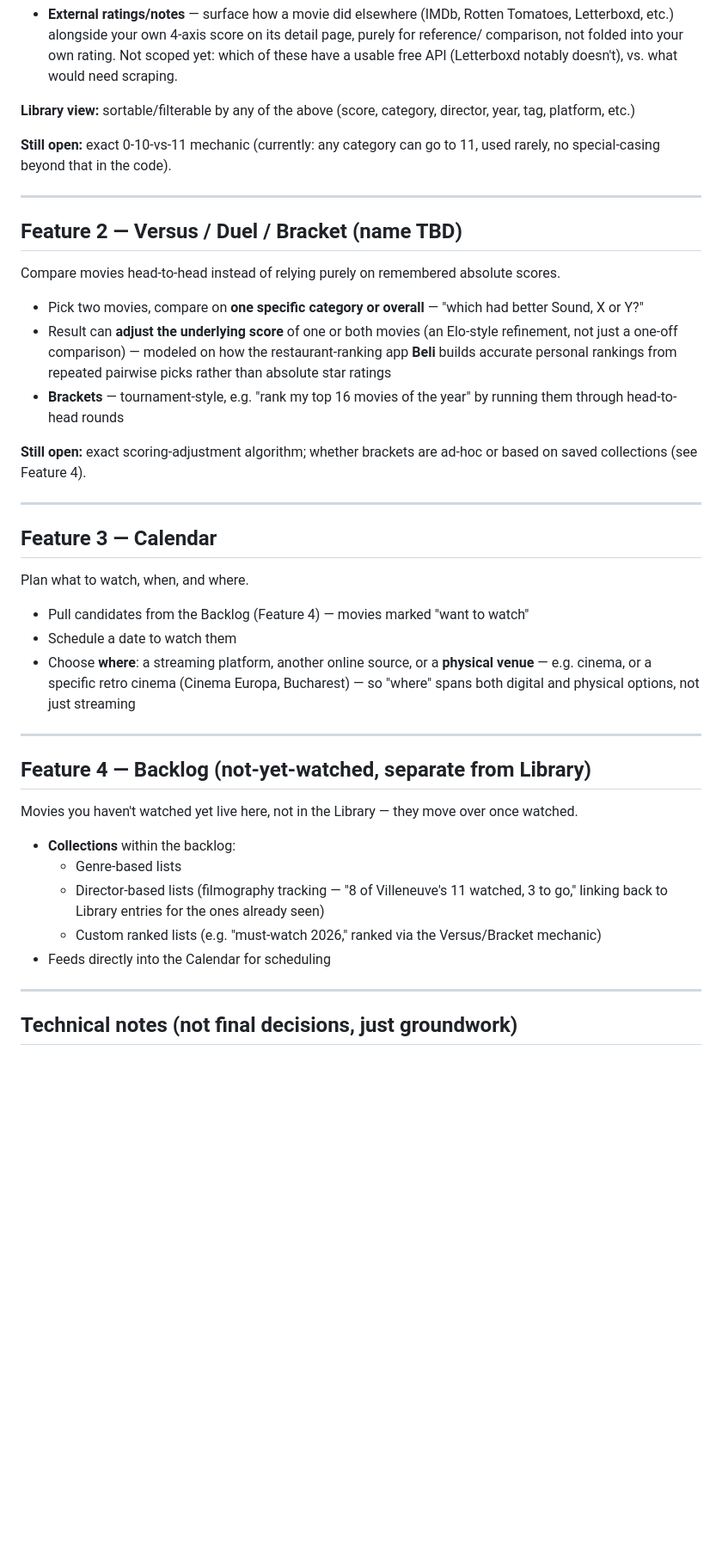
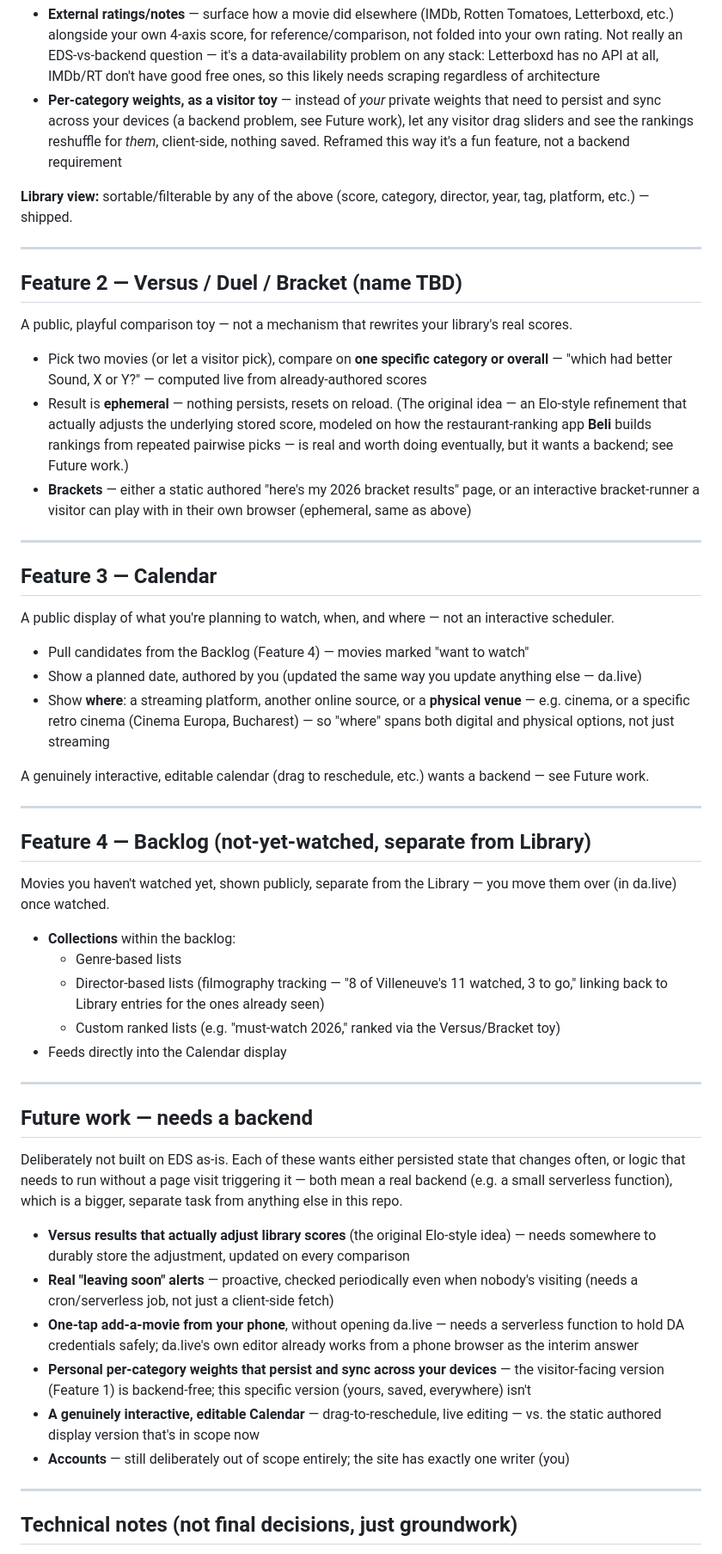
Before and after one commit to costaalacuparmare/cinerank, a Markdown page: README.md, the part around one of its changes. Shown at 86% size. GitHub-like rendering; blank space fills up the shorter version.

```diff
--- a/README.md
+++ b/README.md
@@ -72,55 +89,81 @@ The core log of everything you've watched.
 - **External ratings/notes** — surface how a movie did elsewhere (IMDb, Rotten Tomatoes,
-  Letterboxd, etc.) alongside your own 4-axis score on its detail page, purely for reference/
-  comparison, not folded into your own rating. Not scoped yet: which of these have a usable free
-  API (Letterboxd notably doesn't), vs. what would need scraping.
+  Letterboxd, etc.) alongside your own 4-axis score, for reference/comparison, not folded into
+  your own rating. Not really an EDS-vs-backend question — it's a data-availability problem on any
+  stack: Letterboxd has no API at all, IMDb/RT don't have good free ones, so this likely needs
+  scraping regardless of architecture
+- **Per-category weights, as a visitor toy** — instead of *your* private weights that need to
+  persist and sync across your devices (a backend problem, see Future work), let any visitor drag
+  sliders and see the rankings reshuffle for *them*, client-side, nothing saved. Reframed this way
+  it's a fun feature, not a backend requirement
 
 **Library view:** sortable/filterable by any of the above (score, category, director, year, tag,
-platform, etc.)
-
-**Still open:** exact 0-10-vs-11 mechanic (currently: any category can go to 11, used rarely, no
-special-casing beyond that in the code).
+platform, etc.) — shipped.
 
 ---
 
 ## Feature 2 — Versus / Duel / Bracket (name TBD)
 
-Compare movies head-to-head instead of relying purely on remembered absolute scores.
+A public, playful comparison toy — not a mechanism that rewrites your library's real scores.
 
-- Pick two movies, compare on **one specific category or overall** — "which had better Sound, X or
-  Y?"
-- Result can **adjust the underlying score** of one or both movies (an Elo-style refinement, not
-  just a one-off comparison) — modeled on how the restaurant-ranking app **Beli** builds accurate
-  personal rankings from repeated pairwise picks rather than absolute star ratings
-- **Brackets** — tournament-style, e.g. "rank my top 16 movies of the year" by running them through
-  head-to-head rounds
-
-**Still open:** exact scoring-adjustment algorithm; whether brackets are ad-hoc or based on
-saved collections (see Feature 4).
+- Pick two movies (or let a visitor pick), compare on **one specific category or overall** —
+  "which had better Sound, X or Y?" — computed live from already-authored scores
+- Result is **ephemeral** — nothing persists, resets on reload. (The original idea — an
+  Elo-style refinement that actually adjusts the underlying stored score, modeled on how the
+  restaurant-ranking app **Beli** builds rankings from repeated pairwise picks — is real and worth
+  doing eventually, but it wants a backend; see Future work.)
+- **Brackets** — either a static authored "here's my 2026 bracket results" page, or an interactive
+  bracket-runner a visitor can play with in their own browser (ephemeral, same as above)
 
 ---
 
 ## Feature 3 — Calendar
 
-Plan what to watch, when, and where.
+A public display of what you're planning to watch, when, and where — not an interactive scheduler.
 
 - Pull candidates from the Backlog (Feature 4) — movies marked "want to watch"
-- Schedule a date to watch them
-- Choose **where**: a streaming platform, another online source, or a **physical venue** — e.g.
+- Show a planned date, authored by you (updated the same way you update anything else — da.live)
+- Show **where**: a streaming platform, another online source, or a **physical venue** — e.g.
   cinema, or a specific retro cinema (Cinema Europa, Bucharest) — so "where" spans both digital and
   physical options, not just streaming
+
+A genuinely interactive, editable calendar (drag to reschedule, etc.) wants a backend — see
+Future work.
 
 ---
 
 ## Feature 4 — Backlog (not-yet-watched, separate from Library)
 
-Movies you haven't watched yet live here, not in the Library — they move over once watched.
+Movies you haven't watched yet, shown publicly, separate from the Library — you move them over
+(in da.live) once watched.
 
 - **Collections** within the backlog:
   - Genre-based lists
   - Director-based lists (filmography tracking — "8 of Villeneuve's 11 watched, 3 to go," linking
     back to Library entries for the ones already seen)
-  - Custom ranked lists (e.g. "must-watch 2026," ranked via the Versus/Bracket mechanic)
-- Feeds directly into the Calendar for scheduling
+  - Custom ranked lists (e.g. "must-watch 2026," ranked via the Versus/Bracket toy)
+- Feeds directly into the Calendar display
+
+---
+
+## Future work — needs a backend
+
+Deliberately not built on EDS as-is. Each of these wants either persisted state that changes
+often, or logic that needs to run without a page visit triggering it — both mean a real
+backend (e.g. a small serverless function), which is a bigger, separate task from anything else
+in this repo.
+
+- **Versus results that actually adjust library scores** (the original Elo-style idea) — needs
+  somewhere to durably store the adjustment, updated on every comparison
+- **Real "leaving soon" alerts** — proactive, checked periodically even when nobody's visiting
+  (needs a cron/serverless job, not just a client-side fetch)
+- **One-tap add-a-movie from your phone**, without opening da.live — needs a serverless function
+  to hold DA credentials safely; da.live's own editor already works from a phone browser as the
+  interim answer
+- **Personal per-category weights that persist and sync across your devices** — the visitor-facing
+  version (Feature 1) is backend-free; this specific version (yours, saved, everywhere) isn't
+- **A genuinely interactive, editable Calendar** — drag-to-reschedule, live editing — vs. the
+  static authored display version that's in scope now
+- **Accounts** — still deliberately out of scope entirely; the site has exactly one writer (you)
 
 ---
 
```
Also changed, not shown: other parts of README.md (+50 -31 lines).
